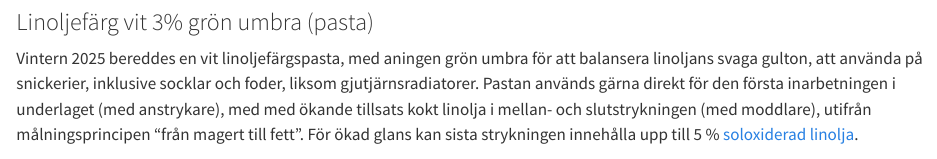
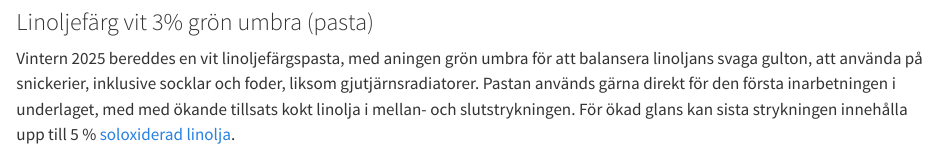
Before and after one commit to hmep/karlslund, a Quarto document (färgtillverkning.qmd): the page in a window 1100 px wide, from 2260 px down. Rendered offline with R 4.5, knitr and Pandoc in place of Quarto, with nearby package versions.

Commit message:
Update färgtillverkning.qmd

```diff
--- a/färgtillverkning.qmd
+++ b/färgtillverkning.qmd
@@ -92,7 +92,7 @@ Instruktion: Pigmenten läggs att väta i linolja över natten. Den tjocka bland
 
 ### Linoljefärg vit 3% grön umbra (pasta)
 
-Vintern 2025 bereddes en vit linoljefärgspasta, med aningen grön umbra för att balansera linoljans svaga gulton, att använda på snickerier, inklusive socklar och foder, liksom gjutjärnsradiatorer. Pastan används gärna direkt för den första inarbetningen i underlaget (med anstrykare), med med ökande tillsats kokt linolja i mellan- och slutstrykningen (med moddlare), utifrån målningsprincipen "från magert till fett". För ökad glans kan sista strykningen innehålla upp till 5 % [soloxiderad linolja](linoljeförädling.qmd#sec-linolja-soloxiderad).
+Vintern 2025 bereddes en vit linoljefärgspasta, med aningen grön umbra för att balansera linoljans svaga gulton, att använda på snickerier, inklusive socklar och foder, liksom gjutjärnsradiatorer. Pastan används gärna direkt för den första inarbetningen i underlaget, med med ökande tillsats kokt linolja i mellan- och slutstrykningen. För ökad glans kan sista strykningen innehålla upp till 5 % [soloxiderad linolja](linoljeförädling.qmd#sec-linolja-soloxiderad).
 
 -   30 g grön umbra [@kremer-gron-umbra]
 -   850 g titandioxid [@kremer-titandioxid]
```
